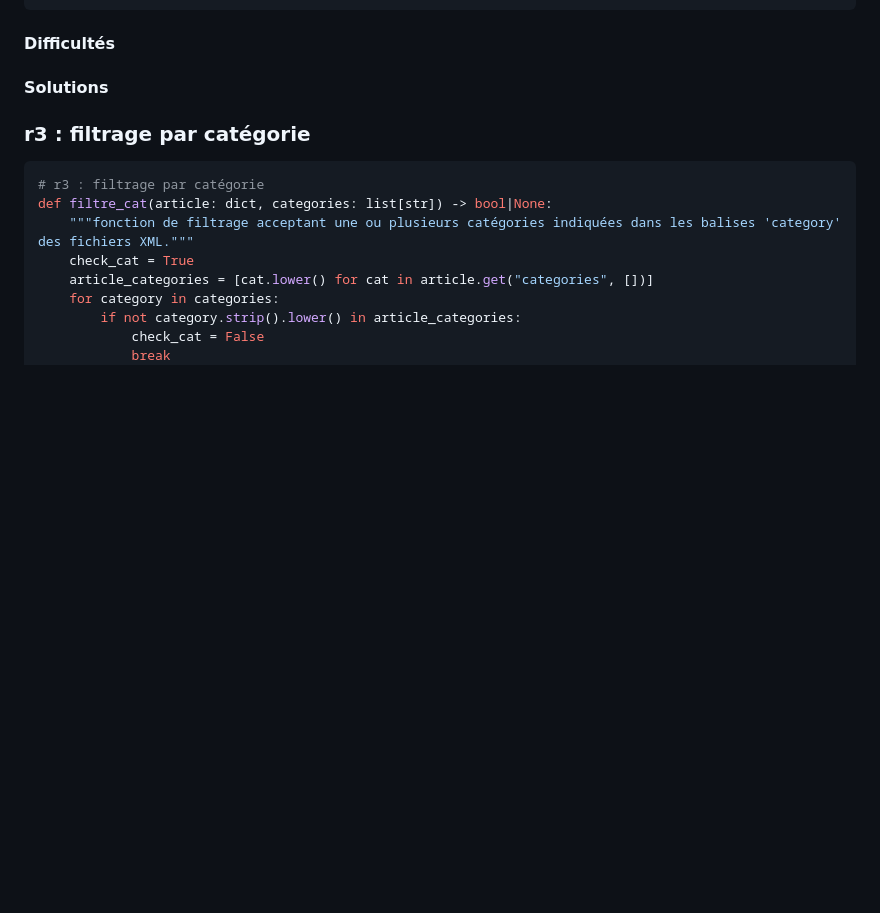
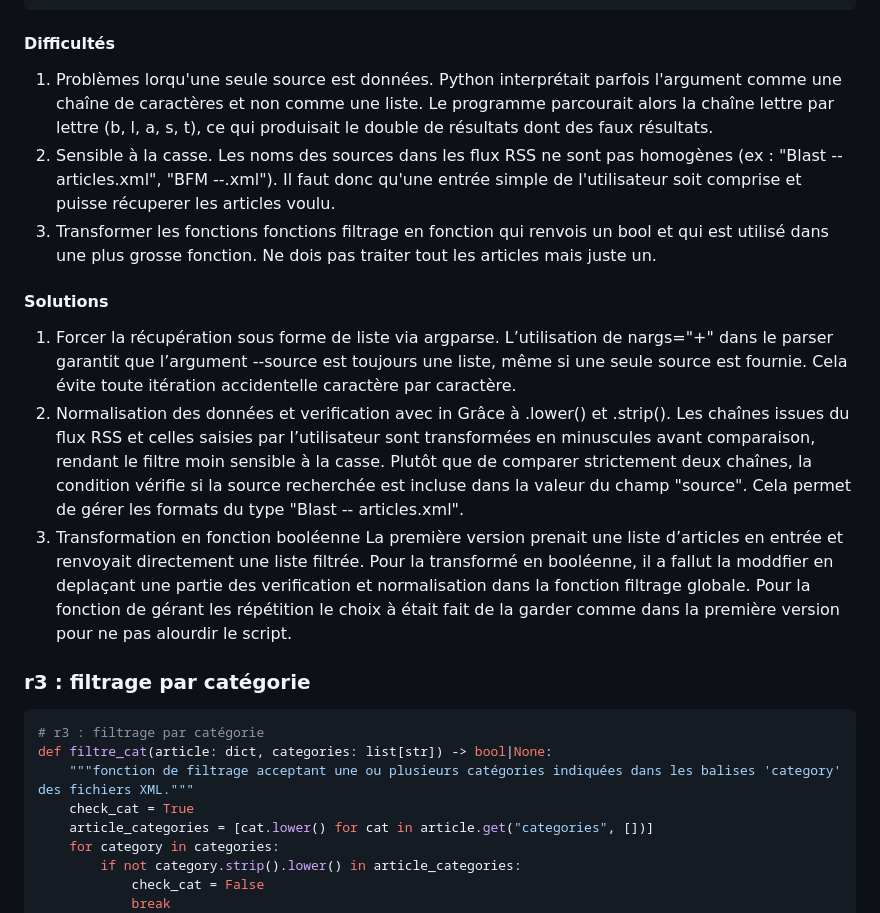
Before and after one commit to PengCHEN2001/Flux-RSS-Topic-Modeling, a Markdown page: journal_s3.md, the part around the change. Drawn GitHub-style; blank space fills up the shorter version.

Commit message:
Ajout de la partie sur r2 du projet

````diff
--- a/journal_s3.md
+++ b/journal_s3.md
@@ -85,7 +85,19 @@ def filtre_source(item: dict) -> bool:
     return True
 ```
 #### Difficultés
+1. Problèmes lorqu'une seule source est données.
+Python interprétait parfois l'argument comme une chaîne de caractères et non comme une liste. Le programme parcourait alors la chaîne lettre par lettre (b, l, a, s, t), ce qui produisait le double de résultats dont des faux résultats.
+2. Sensible à la casse.
+Les noms des sources dans les flux RSS ne sont pas homogènes (ex : "Blast -- articles.xml", "BFM --.xml"). Il faut donc qu'une entrée simple de l'utilisateur soit comprise et puisse récuperer les articles voulu.
+3. Transformer les fonctions fonctions filtrage en fonction qui renvois un bool et qui est utilisé dans une plus grosse fonction. Ne dois pas traiter tout les articles mais juste un.
+
 #### Solutions
+1. Forcer la récupération sous forme de liste via argparse.
+L’utilisation de nargs="+" dans le parser garantit que l’argument --source est toujours une liste, même si une seule source est fournie. Cela évite toute itération accidentelle caractère par caractère.
+2. Normalisation des données et verification avec in
+Grâce à .lower() et .strip(). Les chaînes issues du flux RSS et celles saisies par l’utilisateur sont transformées en minuscules avant comparaison, rendant le filtre moin sensible à la casse. Plutôt que de comparer strictement deux chaînes, la condition vérifie si la source recherchée est incluse dans la valeur du champ "source". Cela permet de gérer les formats du type "Blast -- articles.xml".
+3. Transformation en fonction booléenne
+La première version prenait une liste d’articles en entrée et renvoyait directement une liste filtrée. Pour la transformé en booléenne, il a fallut la moddfier en deplaçant une partie des verification et normalisation dans la fonction filtrage globale. Pour la fonction de gérant les répétition le choix à était fait de la garder comme dans la première version pour ne pas alourdir le script.
 
 ### r3 : filtrage par catégorie
 
````
